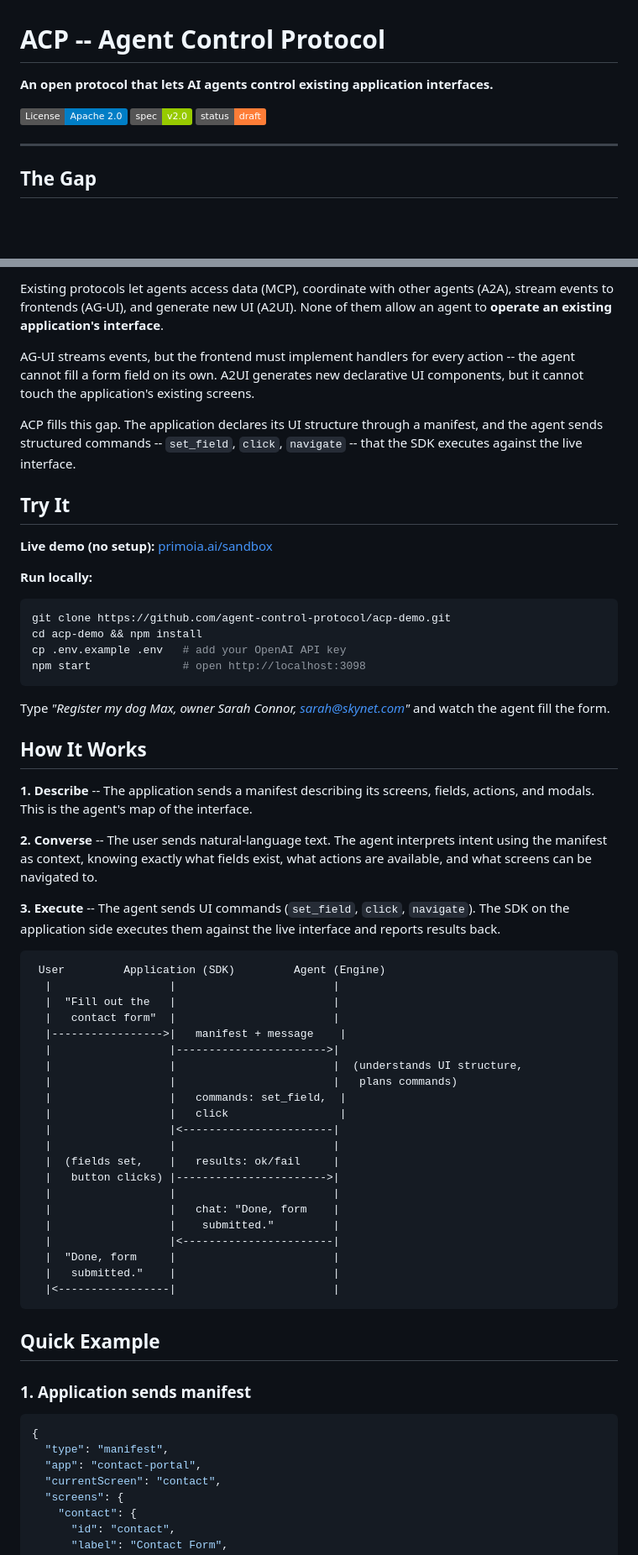
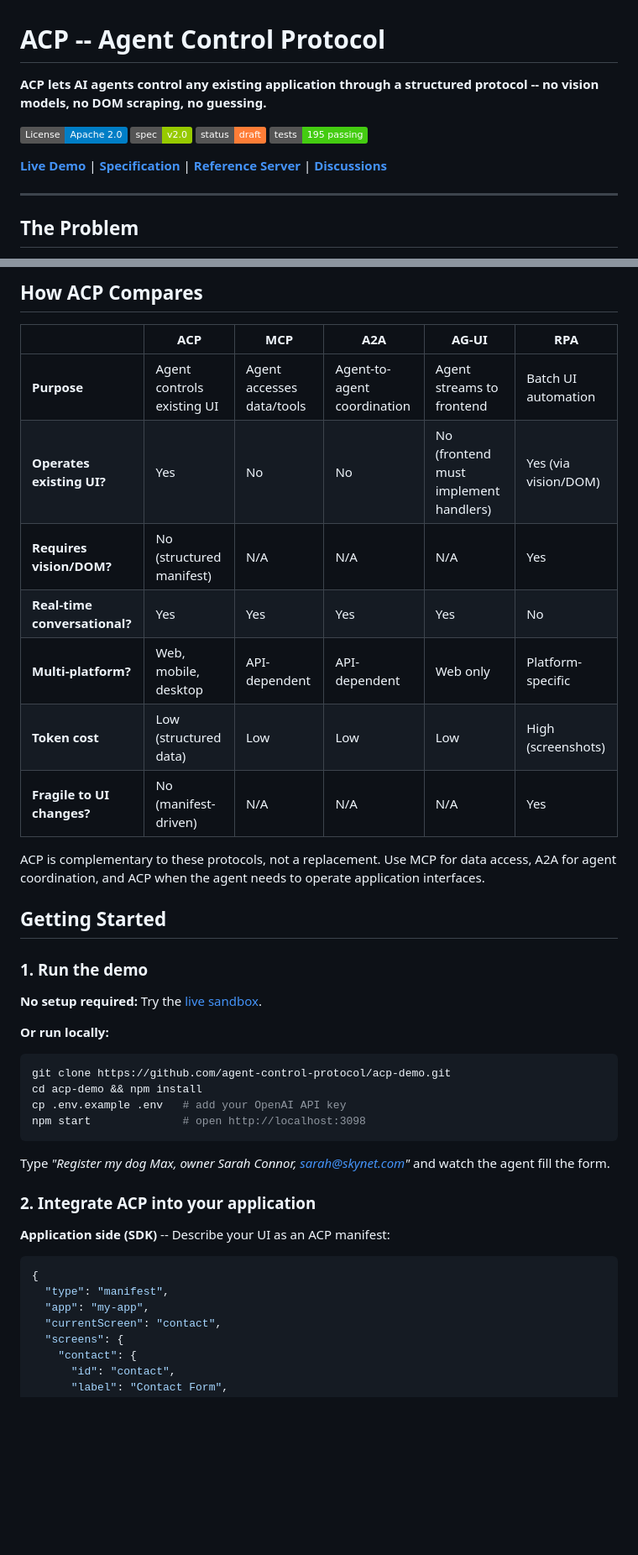
Before and after one commit to agent-control-protocol/acp, a Markdown page: README.md, 2 parts joined by grey strips. Shown at 84% size. Rendered like a GitHub page; badges without logos; blank space fills up the shorter version.

````diff
--- a/README.md
+++ b/README.md
@@ -1,12 +1,21 @@
 # ACP -- Agent Control Protocol
 
-**An open protocol that lets AI agents control existing application interfaces.**
+**ACP lets AI agents control any existing application through a structured protocol -- no vision models, no DOM scraping, no guessing.**
 
 [![License](https://img.shields.io/badge/License-Apache_2.0-blue.svg)](LICENSE)
 [![Spec Version](https://img.shields.io/badge/spec-v2.0-green.svg)](spec/acp-v2.json)
 [![Status](https://img.shields.io/badge/status-draft-orange.svg)](spec/SPEC.md)
+[![Tests](https://img.shields.io/badge/tests-195_passing-brightgreen.svg)](https://github.com/agent-control-protocol/acp-server)
+
+<!-- TODO: Add demo GIF/video
+Place a ~15s recording showing the agent filling a form in real-time.
+Save as assets/demo.gif (~800px wide) and uncomment the line below:
+-->
+<!-- <p align="center"><img src="assets/demo.gif" alt="ACP demo — agent filling a form in real-time" width="800"></p> -->
+
+**[Live Demo](https://primoia.ai/sandbox)** | **[Specification](spec/SPEC.md)** | **[Reference Server](https://github.com/agent-control-protocol/acp-server)** | **[Discussions](https://github.com/agent-control-protocol/acp/discussions)**
 
 ---
 
-## The Gap
+## The Problem
 
@@ -19,16 +41,26 @@ ACP                 ->  Agent <-> Existing Application UI  <-- you are here
 ```
 
-Existing protocols let agents access data (MCP), coordinate with other agents (A2A), stream events to frontends (AG-UI), and generate new UI (A2UI). None of them allow an agent to **operate an existing application's interface**.
+## How ACP Compares
 
-AG-UI streams events, but the frontend must implement handlers for every action -- the agent cannot fill a form field on its own. A2UI generates new declarative UI components, but it cannot touch the application's existing screens.
+| | ACP | MCP | A2A | AG-UI | RPA |
+|---|---|---|---|---|---|
+| **Purpose** | Agent controls existing UI | Agent accesses data/tools | Agent-to-agent coordination | Agent streams to frontend | Batch UI automation |
+| **Operates existing UI?** | Yes | No | No | No (frontend must implement handlers) | Yes (via vision/DOM) |
+| **Requires vision/DOM?** | No (structured manifest) | N/A | N/A | N/A | Yes |
+| **Real-time conversational?** | Yes | Yes | Yes | Yes | No |
+| **Multi-platform?** | Web, mobile, desktop | API-dependent | API-dependent | Web only | Platform-specific |
+| **Token cost** | Low (structured data) | Low | Low | Low | High (screenshots) |
+| **Fragile to UI changes?** | No (manifest-driven) | N/A | N/A | N/A | Yes |
 
-ACP fills this gap. The application declares its UI structure through a manifest, and the agent sends structured commands -- `set_field`, `click`, `navigate` -- that the SDK executes against the live interface.
+ACP is complementary to these protocols, not a replacement. Use MCP for data access, A2A for agent coordination, and ACP when the agent needs to operate application interfaces.
 
-## Try It
+## Getting Started
 
-**Live demo (no setup):** [primoia.ai/sandbox](https://primoia.ai/sandbox)
+### 1. Run the demo
 
-**Run locally:**
+**No setup required:** Try the [live sandbox](https://primoia.ai/sandbox).
+
+**Or run locally:**
 
 ```bash
 git clone https://github.com/agent-control-protocol/acp-demo.git
@@ -39,46 +71,14 @@ npm start              # open http://localhost:3098
 
 Type *"Register my dog Max, owner Sarah Connor, sarah@skynet.com"* and watch the agent fill the form.
 
-## How It Works
+### 2. Integrate ACP into your application
 
-**1. Describe** -- The application sends a manifest describing its screens, fields, actions, and modals. This is the agent's map of the interface.
-
-**2. Converse** -- The user sends natural-language text. The agent interprets intent using the manifest as context, knowing exactly what fields exist, what actions are available, and what screens can be navigated to.
-
-**3. Execute** -- The agent sends UI commands (`set_field`, `click`, `navigate`). The SDK on the application side executes them against the live interface and reports results back.
-
-```
- User         Application (SDK)         Agent (Engine)
-  |                  |                        |
-  |  "Fill out the   |                        |
-  |   contact form"  |                        |
-  |----------------->|   manifest + message    |
-  |                  |----------------------->|
-  |                  |                        |  (understands UI structure,
-  |                  |                        |   plans commands)
-  |                  |   commands: set_field,  |
-  |                  |   click                 |
-  |                  |<-----------------------|
-  |                  |                        |
-  |  (fields set,    |   results: ok/fail     |
-  |   button clicks) |----------------------->|
-  |                  |                        |
-  |                  |   chat: "Done, form    |
-  |                  |    submitted."         |
-  |                  |<-----------------------|
-  |  "Done, form     |                        |
-  |   submitted."    |                        |
-  |<-----------------|                        |
-```
-
-## Quick Example
-
-### 1. Application sends manifest
+**Application side (SDK)** -- Describe your UI as an ACP manifest:
 
 ```json
 {
   "type": "manifest",
-  "app": "contact-portal",
+  "app": "my-app",
   "currentScreen": "contact",
   "screens": {
     "contact": {
````
Also changed, not shown: other parts of README.md (+46 -23 lines).
